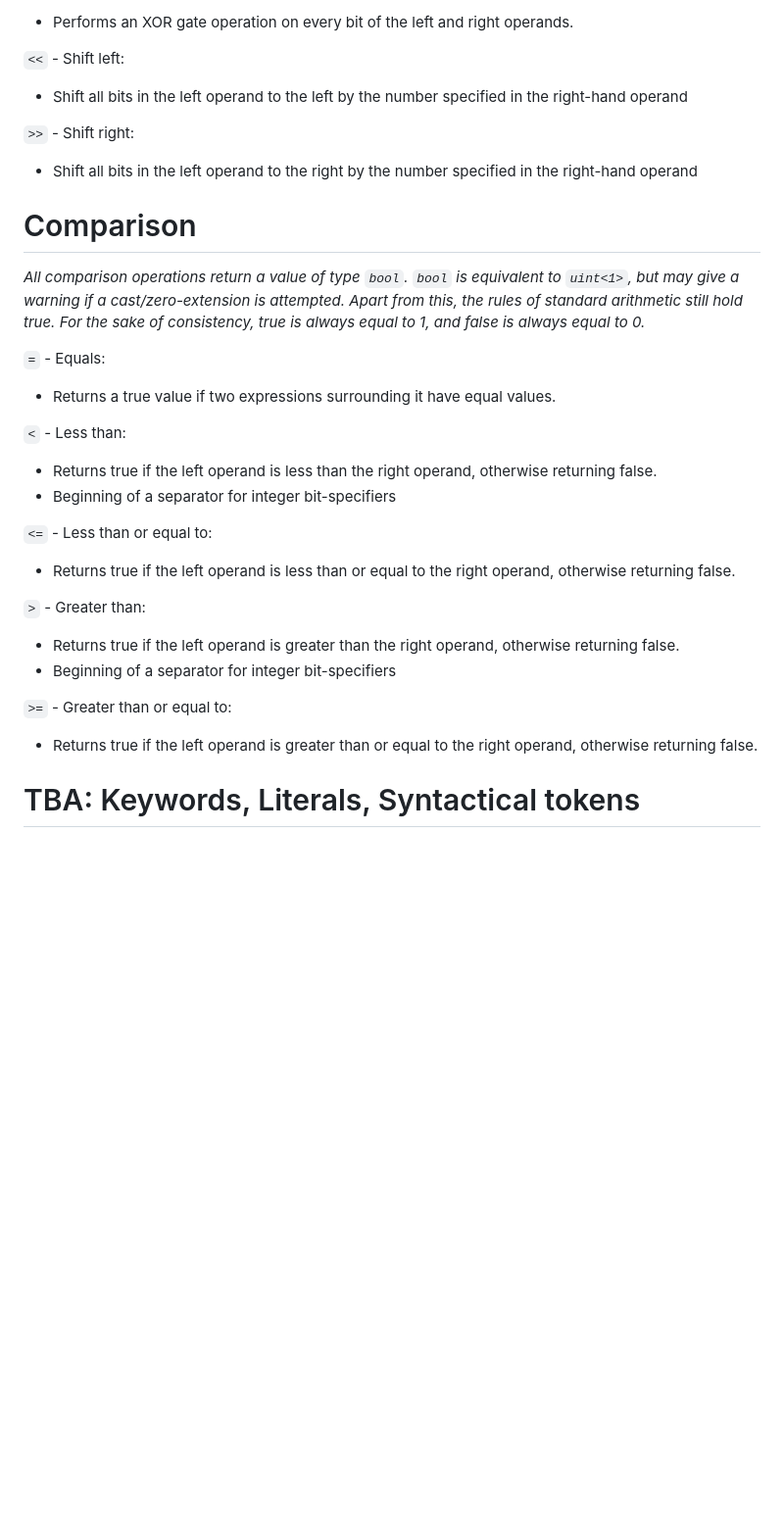
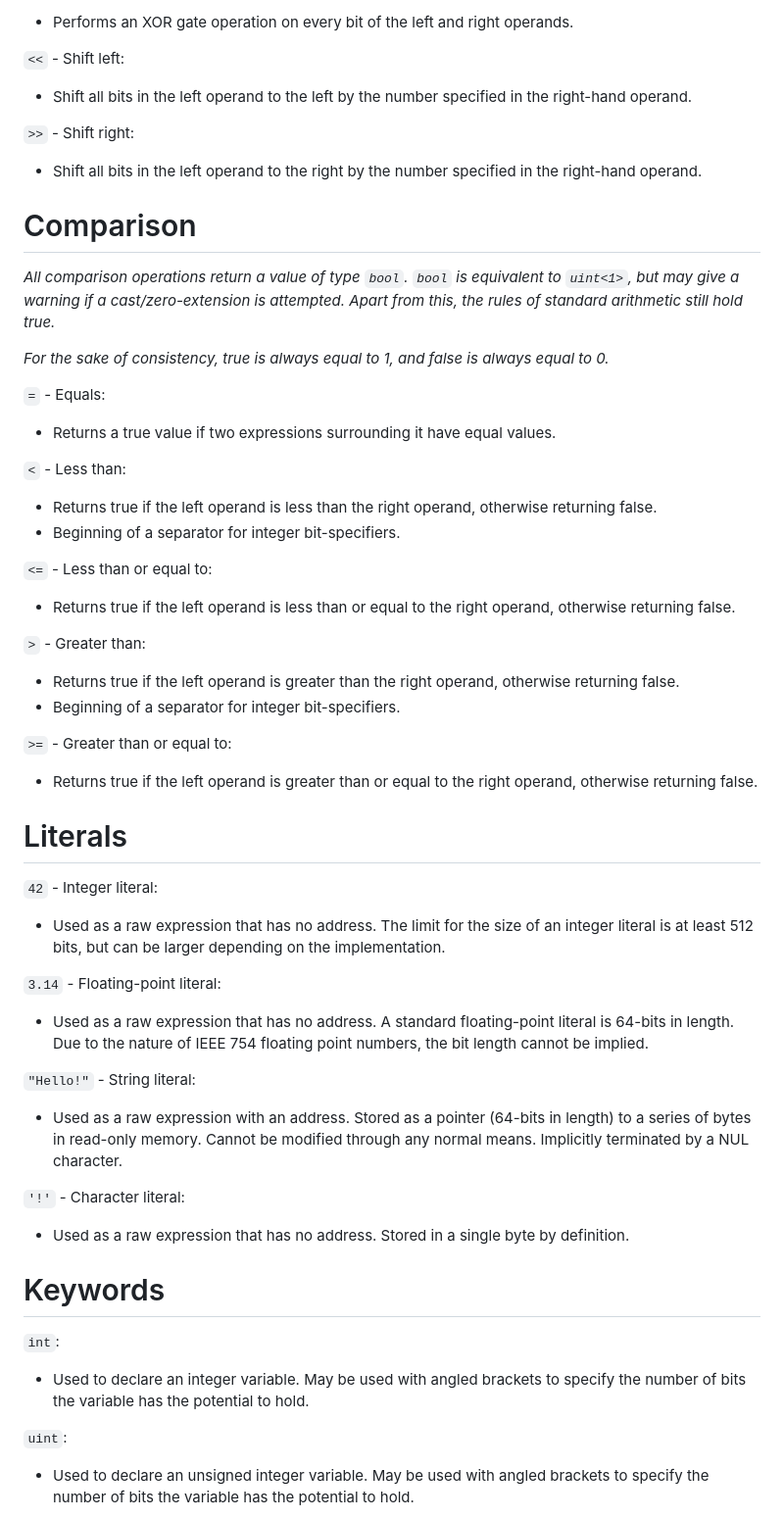
Before and after one commit to GregWaters/Golem, a Markdown page: docs/tokens.md, the part around one of its changes. Shown at 98% size. Drawn GitHub-style; blank space fills up the shorter version.

```diff
--- a/docs/tokens.md
+++ b/docs/tokens.md
@@ -61,13 +61,14 @@ Both operands must be of integral types.
 - Performs an XOR gate operation on every bit of the left and right operands.
 
 `<<` - Shift left:
-- Shift all bits in the left operand to the left by the number specified in the right-hand operand
+- Shift all bits in the left operand to the left by the number specified in the right-hand operand.
 
 `>>` - Shift right:
-- Shift all bits in the left operand to the right by the number specified in the right-hand operand
+- Shift all bits in the left operand to the right by the number specified in the right-hand operand.
 
 # Comparison
 *All comparison operations return a value of type `bool`. `bool` is equivalent to `uint<1>`, but may give a warning if a cast/zero-extension is attempted. Apart from this, the rules of standard arithmetic still hold true.*
+
 *For the sake of consistency, true is always equal to 1, and false is always equal to 0.*
 
 `=` - Equals:
@@ -75,17 +76,35 @@ Both operands must be of integral types.
 
 `<` - Less than:
 - Returns true if the left operand is less than the right operand, otherwise returning false.
-- Beginning of a separator for integer bit-specifiers
+- Beginning of a separator for integer bit-specifiers.
 
 `<=` - Less than or equal to:
 - Returns true if the left operand is less than or equal to the right operand, otherwise returning false.
 
 `>` - Greater than:
 - Returns true if the left operand is greater than the right operand, otherwise returning false.
-- Beginning of a separator for integer bit-specifiers
+- Beginning of a separator for integer bit-specifiers.
 
 `>=` - Greater than or equal to:
 - Returns true if the left operand is greater than or equal to the right operand, otherwise returning false.
 
+# Literals
+`42` - Integer literal:
+- Used as a raw expression that has no address. The limit for the size of an integer literal is at least 512 bits, but can be larger depending on the implementation.
 
-# TBA: Keywords, Literals, Syntactical tokens
+`3.14` - Floating-point literal:
+- Used as a raw expression that has no address. A standard floating-point literal is 64-bits in length. Due to the nature of IEEE 754 floating point numbers, the bit length cannot be implied.
+
+`"Hello!"` - String literal:
+- Used as a raw expression with an address. Stored as a pointer (64-bits in length) to a series of bytes in read-only memory. Cannot be modified through any normal means. Implicitly terminated by a NUL character.
+
+`'!'` - Character literal:
+- Used as a raw expression that has no address. Stored in a single byte by definition.
+
+# Keywords
+`int`:
+- Used to declare an integer variable. May be used with angled brackets to specify the number of bits the variable has the potential to hold.
+
+`uint`:
+- Used to declare an unsigned integer variable. May be used with angled brackets to specify the number of bits the variable has the potential to hold.
+
```
Also changed, not shown: other parts of docs/tokens.md (+26 -5 lines).
